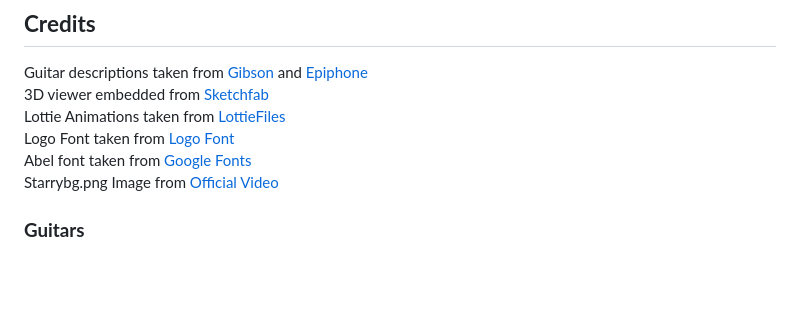
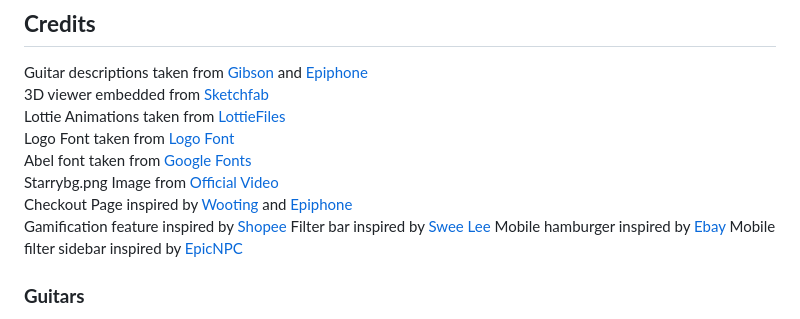
Before and after one commit to mikan7296/IM02_Bocchi-the-Rock, a Markdown page: README.md, the part around the change. Drawn GitHub-style; blank space fills up the shorter version.

Commit message:
docs more credits

```diff
--- a/README.md
+++ b/README.md
@@ -66,6 +66,11 @@ Lottie Animations taken from [LottieFiles](https://lottiefiles.com)<br>
 Logo Font taken from [Logo Font](https://www.myfonts.com/collections/gitfiddler-nf-font-nicks-fonts)<br>
 Abel font taken from [Google Fonts](https://fonts.google.com/)<br>
 Starrybg.png Image from [Official Video](https://youtu.be/Yd8kUoB72xU)<br>
+Checkout Page inspired by [Wooting](https://wooting.io/) and [Epiphone](https://www.epiphone.com/en-US/)<br>
+Gamification feature inspired by [Shopee](https://shopee.sg/)
+Filter bar inspired by [Swee Lee](https://www.sweelee.com.sg/collections/guitar-bass)
+Mobile hamburger inspired by [Ebay](https://www.ebay.com/)
+Mobile filter sidebar inspired by [EpicNPC](https://www.epicnpc.com/)
 
 ### **Guitars**
 Jing Xuan's [Flying V Prophecy Yellow - Tiger Aged Gloss](https://www.epiphone.com/en-US/Electric-Guitar/EPI191650/Yellow-Tiger-Aged-Gloss)<br>
```
